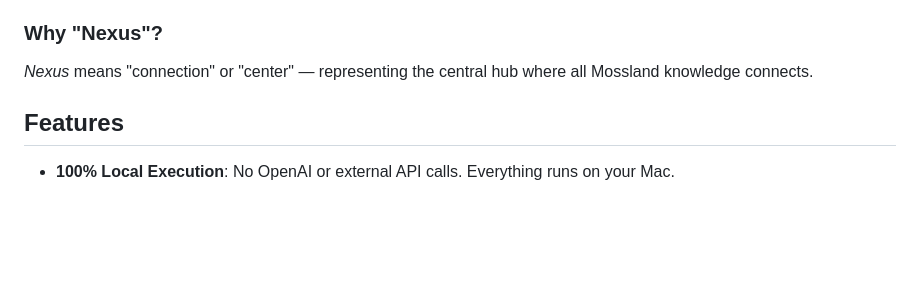
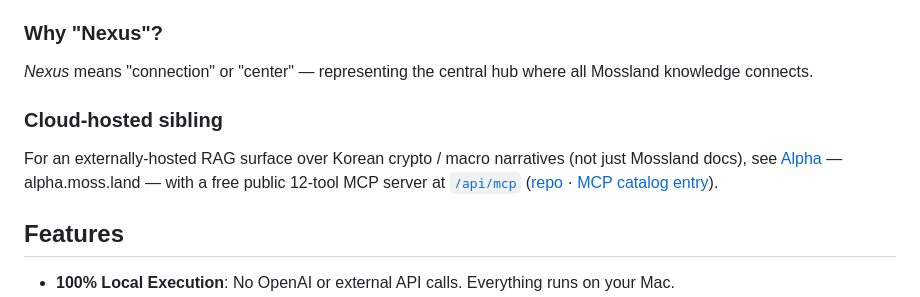
Before and after one commit to MosslandOpenDevs/mossland-nexus, a Markdown page: README.md, the part around the change. Rendered like a GitHub page; blank space fills up the shorter version.

Commit message:
docs(readme): cross-link Alpha (Mossland crypto × AI media)
Adds a one-line reference to alpha.moss.land in the README intro,
following the same pattern used in signalmap and the agentic-orchestrator
PR. utm_source tagged so we can attribute referral traffic.

Co-Authored-By: Claude Opus 4.7 (1M context) <noreply@anthropic.com>

```diff
--- a/README.md
+++ b/README.md
@@ -24,6 +24,10 @@
 ### Why "Nexus"?
 
 *Nexus* means "connection" or "center" — representing the central hub where all Mossland knowledge connects.
+
+### Cloud-hosted sibling
+
+For an externally-hosted RAG surface over Korean crypto / macro narratives (not just Mossland docs), see [Alpha](https://alpha.moss.land?utm_source=github&utm_medium=referral&utm_campaign=nexus-readme) — alpha.moss.land — with a free public 12-tool MCP server at [`/api/mcp`](https://alpha.moss.land/api/mcp) ([repo](https://github.com/MosslandOpenDevs/alpha) · [MCP catalog entry](https://github.com/MosslandOpenDevs/alpha-mcp)).
 
 ## Features
 
```
